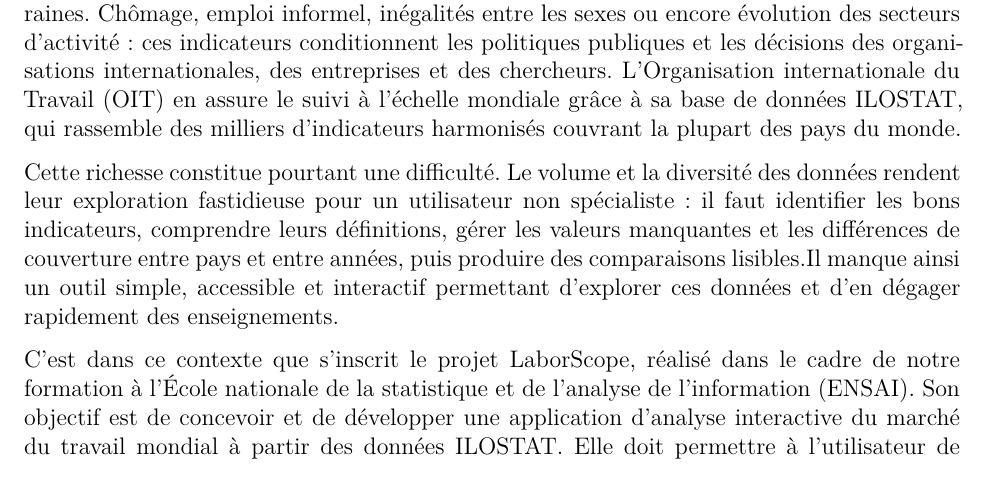
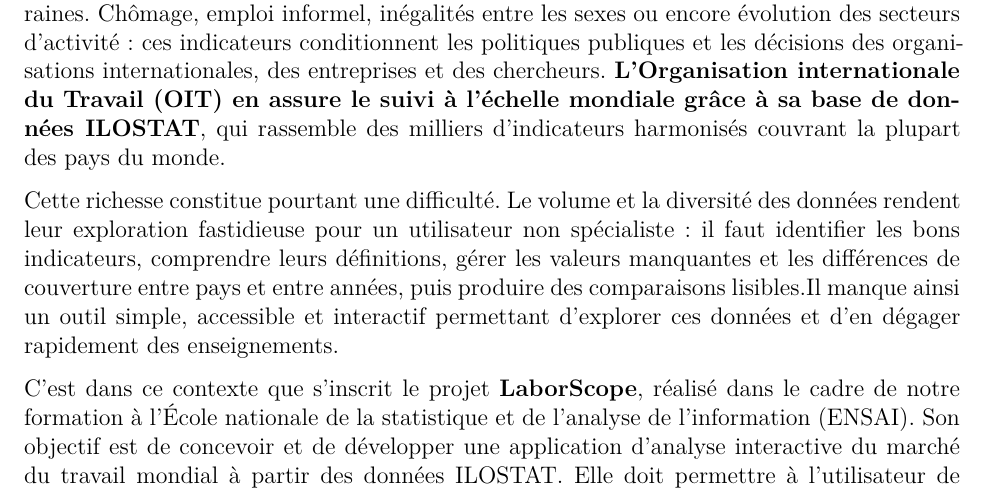
Before and after one commit to ClarenceCV/Projet-Info-2A-grp-17, a Quarto document (doc/Dossier_final_quarto.qmd): part of page 6 of 42, cut so that both start at the same text. Rendered offline with R 4.5, knitr and Pandoc in place of Quarto, then LaTeX, with nearby package versions.

Commit message:
affichage global

````diff
--- a/doc/Dossier_final_quarto.qmd
+++ b/doc/Dossier_final_quarto.qmd
@@ -23,6 +23,9 @@
     pdf-engine-opts:
       - "--shell-escape"
     title-block-style: none
+    hyperrefoptions:
+      - plainpages=false
+      - pdfpagelabels=true
 lang: fr
 fontsize: 12pt
 editor: visual
@@ -141,16 +143,15 @@
 \mychapterstar{INTRODUCTION}
 ```
 
-Le marché du travail est au cœur des préoccupations économiques et sociales contemporaines. Chômage, emploi informel, inégalités entre les sexes ou encore évolution des secteurs d’activité : ces indicateurs conditionnent les politiques publiques et les décisions des organisations internationales, des entreprises et des chercheurs. L’Organisation internationale du Travail (OIT) en assure le suivi à l’échelle mondiale grâce à sa base de données ILOSTAT, qui rassemble des milliers d’indicateurs harmonisés couvrant la plupart des pays du monde.
+Le marché du travail est au cœur des préoccupations économiques et sociales contemporaines. Chômage, emploi informel, inégalités entre les sexes ou encore évolution des secteurs d’activité : ces indicateurs conditionnent les politiques publiques et les décisions des organisations internationales, des entreprises et des chercheurs. **L’Organisation internationale du Travail (OIT) en assure le suivi à l’échelle mondiale grâce à sa base de données ILOSTAT**, qui rassemble des milliers d’indicateurs harmonisés couvrant la plupart des pays du monde.
 
 Cette richesse constitue pourtant une difficulté. Le volume et la diversité des données rendent leur exploration fastidieuse pour un utilisateur non spécialiste : il faut identifier les bons indicateurs, comprendre leurs définitions, gérer les valeurs manquantes et les différences de couverture entre pays et entre années, puis produire des comparaisons lisibles.Il manque ainsi un outil simple, accessible et interactif permettant d’explorer ces données et d’en dégager rapidement des enseignements.
 
-C’est dans ce contexte que s’inscrit le projet LaborScope, réalisé dans le cadre de notre formation à l’École nationale de la statistique et de l’analyse de l’information (ENSAI). Son objectif est de concevoir et de développer une application d’analyse interactive du marché du travail mondial à partir des données ILOSTAT. Elle doit permettre à l’utilisateur de sélectionner un pays, une période et un indicateur, de visualiser les évolutions sous forme de graphiques et de cartes et de comparer plusieurs pays, le tout au sein d’une interface claire et ergonomique.
+C’est dans ce contexte que s’inscrit le projet **LaborScope**, réalisé dans le cadre de notre formation à l’École nationale de la statistique et de l’analyse de l’information (ENSAI). Son objectif est de concevoir et de développer une application d’analyse interactive du marché du travail mondial à partir des données ILOSTAT. Elle doit permettre à l’utilisateur de sélectionner un pays, une période et un indicateur, de visualiser les évolutions sous forme de graphiques et de cartes et de comparer plusieurs pays, le tout au sein d’une interface claire et ergonomique.
 
 Dans le rapport intermédiaire, nous avons posé les bases du projet : cahier des charges,identification des utilisateurs, fonctionnalités attendues, structure de la base de données et organisation du travail en équipe. Le présent rapport final en constitue l’aboutissement.Il présente la conception détaillée de l’application, sa réalisation, les choix techniques effectués ainsi que les résultats obtenus.
 
 Ce document s’organise en cinq (05) chapitres. Le premier décrit au préalable le projet(cahier des charges, architecture générale et méthodologie de travail). Le deuxième modélise l’application en expliquant l’ensemble des possibilités qu’offre l’application à ces utilisateurs. Le troisième décrit l’implémentation de l’application depuis la récupération des données jusqu’aux principaux points du fonctionnement du DAO. Le quatrième chapitre explique en détail les différentes fonctionnalités présentes dans l’application ainsi que quelques exemples pratiques.Enfin, le dernier chapitre évoque les retours de chaque membre du groupe par rapport au projet.
-
 
 \newpage
 
````
Also changed, not shown: doc/Dossier_final_quarto.pdf, doc/header_dossier_final.tex, doc/page_de garde.tex, doc/Dossier_final_quarto.qmd (20 more changed lines).
